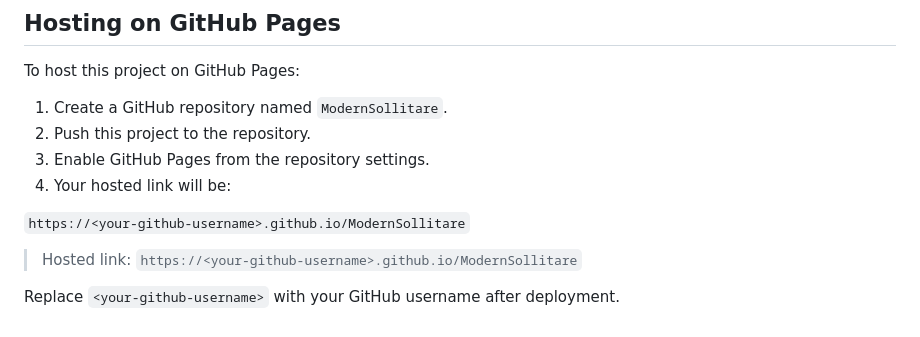
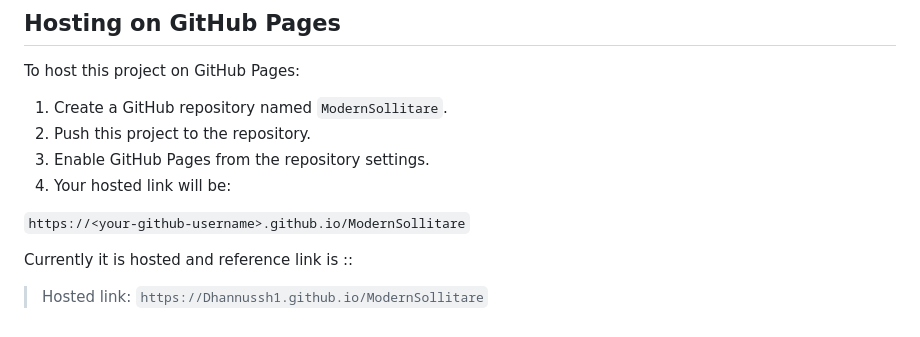
Before and after one commit to Dhannussh1/ModernSollitare, a Markdown page: README.md, the part around the change. Rendered like a GitHub page.

Commit message:
Update README.md with recent changes

```diff
--- a/README.md
+++ b/README.md
@@ -121,6 +121,5 @@ To host this project on GitHub Pages:
 
 `https://<your-github-username>.github.io/ModernSollitare`
 
-> Hosted link: `https://<your-github-username>.github.io/ModernSollitare`
-
-Replace `<your-github-username>` with your GitHub username after deployment.
+Currently it is hosted and reference link is ::
+> Hosted link: `https://Dhannussh1.github.io/ModernSollitare`
```
